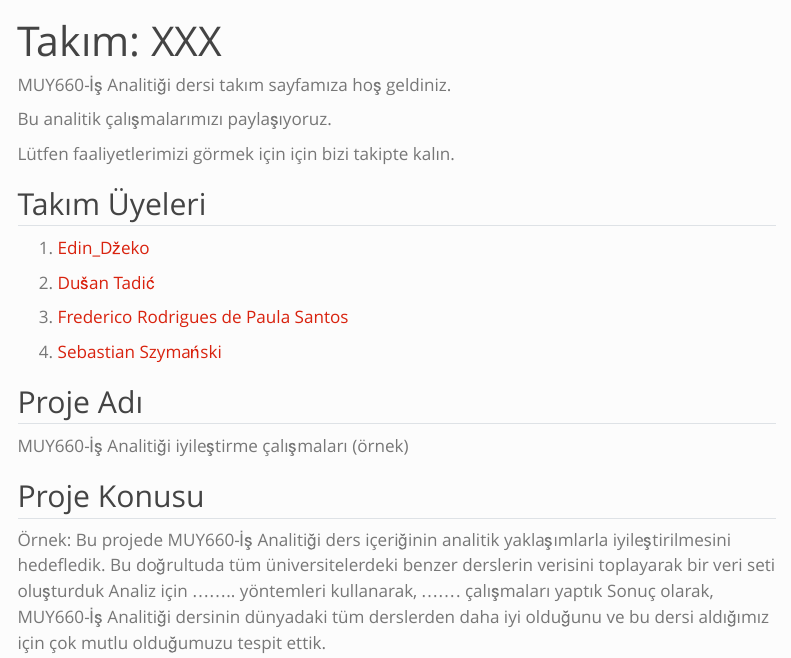
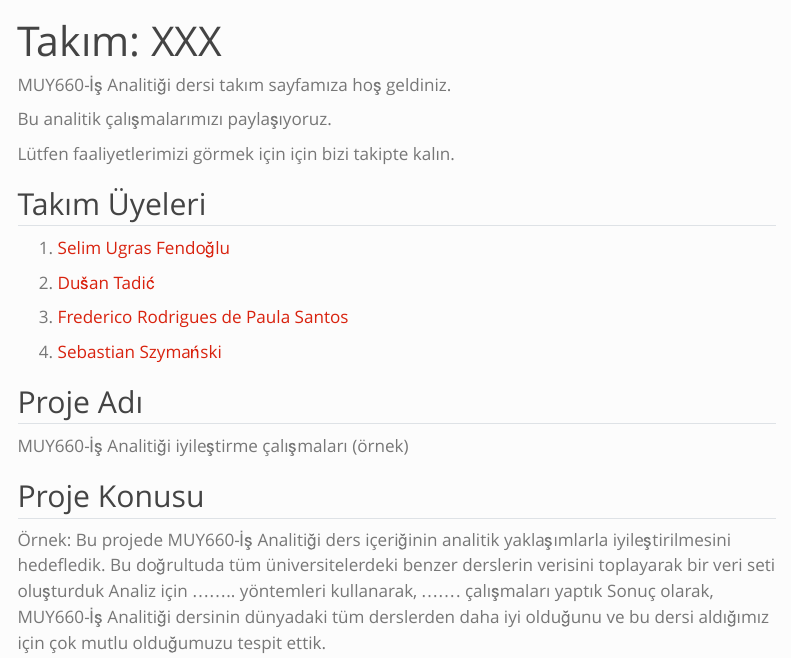
Before and after one commit to emu-hacettepe-analytics/muy665-bahar2024-takim-inci_taneleri, a Quarto document (index.qmd): the page in a window 1100 px wide, from its top. Rendered offline with R 4.5, knitr and Pandoc in place of Quarto, with nearby package versions; menus at the side of the page are left out.

Commit message:
Update index.qmd
Değişiklik 3

```diff
--- a/index.qmd
+++ b/index.qmd
@@ -13,7 +13,7 @@ Lütfen faaliyetlerimizi görmek için için bizi takipte kalın.
 
 ## Takım Üyeleri
 
-1.  [Edin_Džeko](/takim/edindzeko.qmd)
+1.  [Selim Ugras Fendoğlu](/takim/edindzeko.qmd)
 
 2.  [Dušan Tadić](/takim/dusantadic.qmd)
 
```
